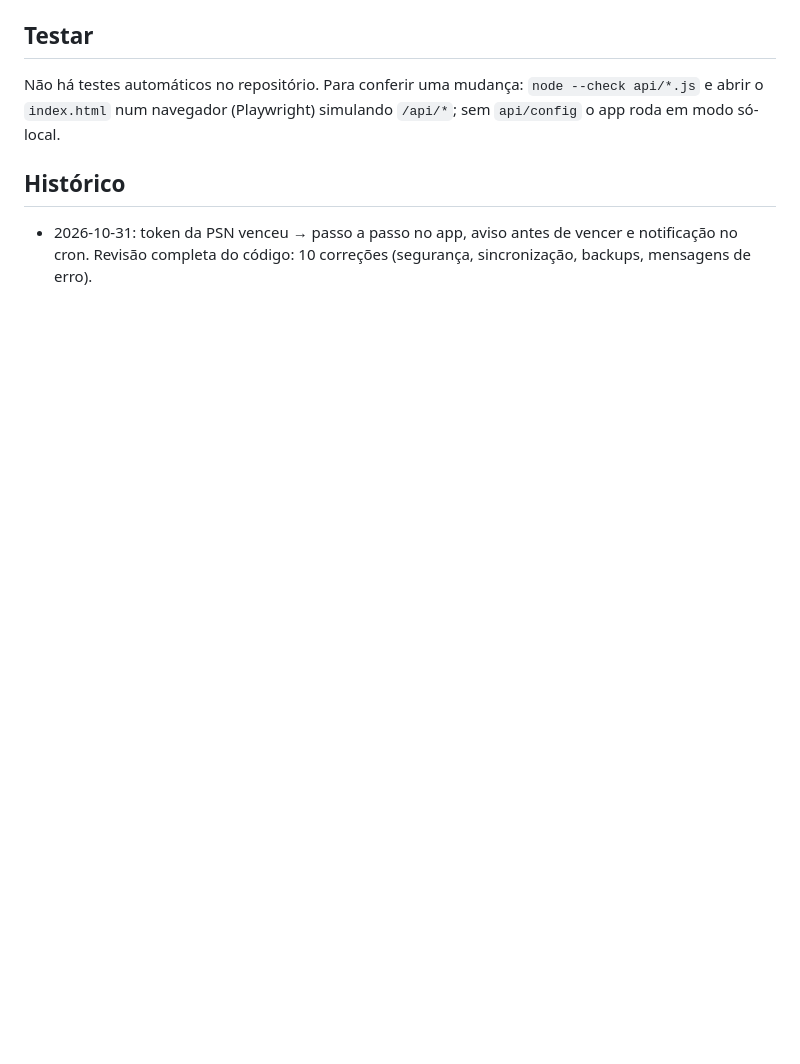
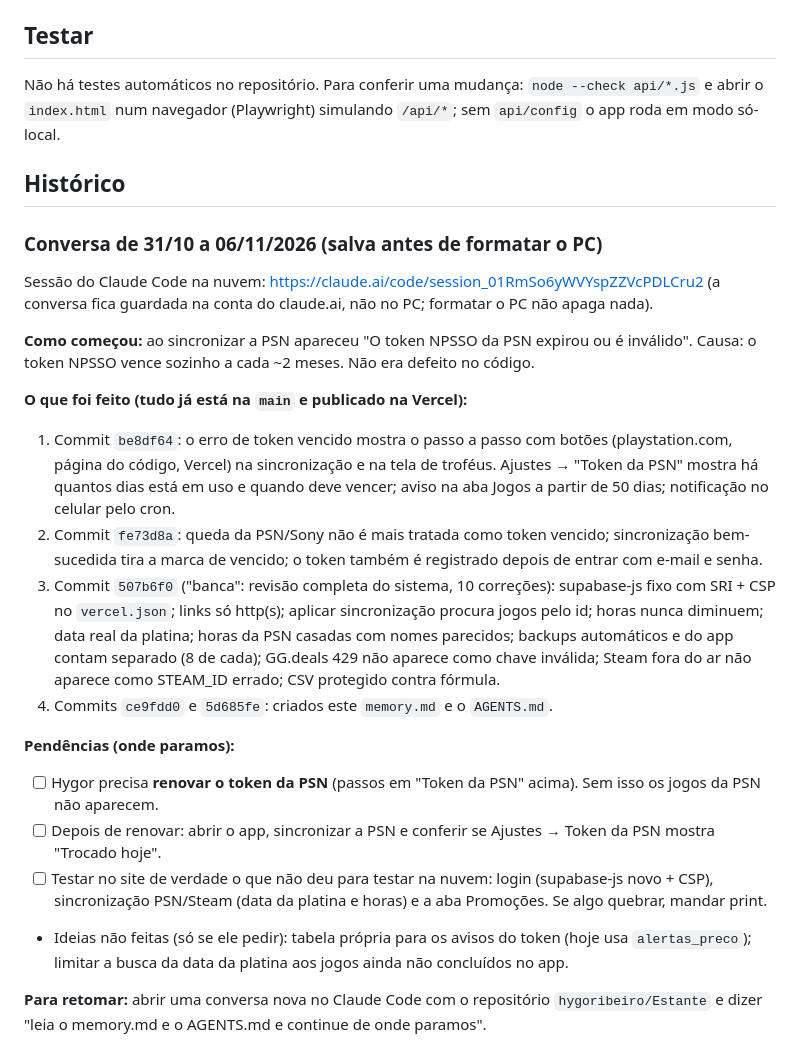
Before and after one commit to hygoribeiro/Estante, a Markdown page: memory.md, the part around the change. GitHub-like rendering; blank space fills up the shorter version.

Commit message:
memory.md: resumo completo da conversa e pendências para retomar depois
Co-Authored-By: Claude Opus 5.5 <noreply@anthropic.com>
Claude-Session: https://claude.ai/code/session_01RmSo6yWVYspZZVcPDLCru2

```diff
--- a/memory.md
+++ b/memory.md
@@ -46,5 +46,34 @@ Não há testes automáticos no repositório. Para conferir uma mudança: `node
 `index.html` num navegador (Playwright) simulando `/api/*`; sem `api/config` o app roda em modo só-local.
 
 ## Histórico
-- 2026-10-31: token da PSN venceu → passo a passo no app, aviso antes de vencer e notificação no cron.
-  Revisão completa do código: 10 correções (segurança, sincronização, backups, mensagens de erro).
+
+### Conversa de 31/10 a 06/11/2026 (salva antes de formatar o PC)
+Sessão do Claude Code na nuvem: https://claude.ai/code/session_01RmSo6yWVYspZZVcPDLCru2
+(a conversa fica guardada na conta do claude.ai, não no PC; formatar o PC não apaga nada).
+
+**Como começou:** ao sincronizar a PSN apareceu "O token NPSSO da PSN expirou ou é inválido".
+Causa: o token NPSSO vence sozinho a cada ~2 meses. Não era defeito no código.
+
+**O que foi feito (tudo já está na `main` e publicado na Vercel):**
+1. Commit `be8df64`: o erro de token vencido mostra o passo a passo com botões (playstation.com, página do
+   código, Vercel) na sincronização e na tela de troféus. Ajustes → "Token da PSN" mostra há quantos dias está
+   em uso e quando deve vencer; aviso na aba Jogos a partir de 50 dias; notificação no celular pelo cron.
+2. Commit `fe73d8a`: queda da PSN/Sony não é mais tratada como token vencido; sincronização bem-sucedida
+   tira a marca de vencido; o token também é registrado depois de entrar com e-mail e senha.
+3. Commit `507b6f0` ("banca": revisão completa do sistema, 10 correções):
+   supabase-js fixo com SRI + CSP no `vercel.json`; links só http(s); aplicar sincronização procura jogos pelo id;
+   horas nunca diminuem; data real da platina; horas da PSN casadas com nomes parecidos; backups automáticos e
+   do app contam separado (8 de cada); GG.deals 429 não aparece como chave inválida; Steam fora do ar não aparece
+   como STEAM_ID errado; CSV protegido contra fórmula.
+4. Commits `ce9fdd0` e `5d685fe`: criados este `memory.md` e o `AGENTS.md`.
+
+**Pendências (onde paramos):**
+- [ ] Hygor precisa **renovar o token da PSN** (passos em "Token da PSN" acima). Sem isso os jogos da PSN não aparecem.
+- [ ] Depois de renovar: abrir o app, sincronizar a PSN e conferir se Ajustes → Token da PSN mostra "Trocado hoje".
+- [ ] Testar no site de verdade o que não deu para testar na nuvem: login (supabase-js novo + CSP),
+      sincronização PSN/Steam (data da platina e horas) e a aba Promoções. Se algo quebrar, mandar print.
+- Ideias não feitas (só se ele pedir): tabela própria para os avisos do token (hoje usa `alertas_preco`);
+  limitar a busca da data da platina aos jogos ainda não concluídos no app.
+
+**Para retomar:** abrir uma conversa nova no Claude Code com o repositório `hygoribeiro/Estante` e dizer
+"leia o memory.md e o AGENTS.md e continue de onde paramos".
```
